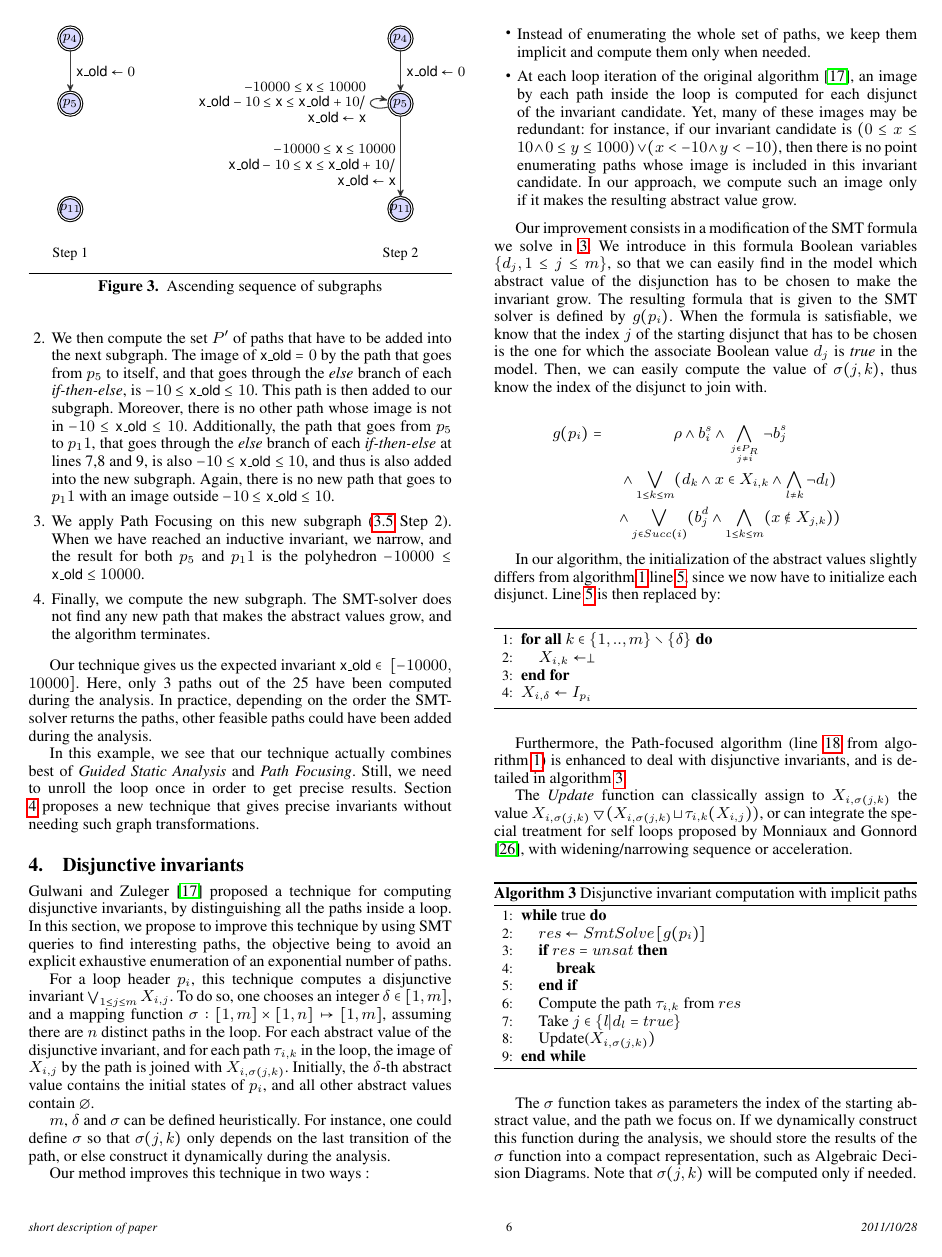
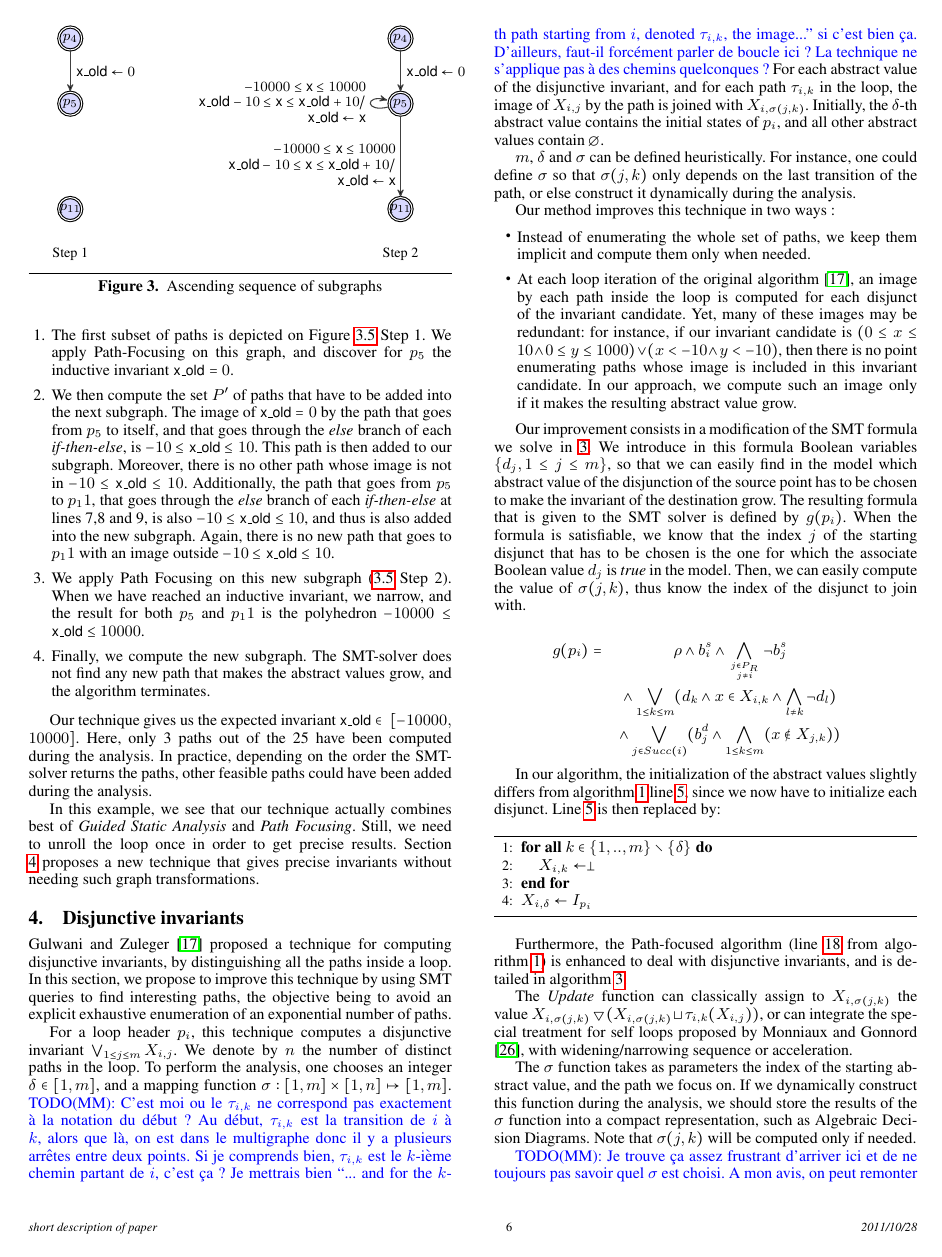
Before and after one commit to julienhenry/pagai, a LaTeX paper (papers/PLDI2012/implicitization.tex): page 6 of 10. Compiled offline with pdfLaTeX; a missing font is replaced by an installed copy or a similar font.

Commit message:
Améliorations mineures et remarques

```diff
--- a/papers/PLDI2012/implicitization.tex
+++ b/papers/PLDI2012/implicitization.tex
@@ -714,10 +717,20 @@ interesting paths, the objective being to avoid an explicit exhaustive
 enumeration of an exponential number of paths.
 
 For a loop header $p_i$, this technique computes a disjunctive invariant
-$\bigvee_{1\leq j \leq m} X_{i,j}$.
-To do so, one chooses an integer $\delta \in [1,m]$, and
-a mapping function $\sigma: [1,m] \times [1,n] \mapsto [1,m]$, assuming there
-are $n$ distinct paths in the loop.  For each
+$\bigvee_{1\leq j \leq m} X_{i,j}$. We denote by $n$ the number of
+distinct paths in the loop.
+To perform the analysis, one chooses an integer $\delta \in [1,m]$, and
+a mapping function $\sigma: [1,m] \times [1,n] \mapsto [1,m]$.
+\MM{C'est moi ou le $\tau_{i,k}$ ne correspond pas exactement à la
+  notation du début ? Au début, $\tau_{i,k}$ est la transition de $i$
+  à $k$, alors que là, on est dans le multigraphe donc il y a
+  plusieurs arrêtes entre deux points. Si je comprends bien,
+  $\tau_{i,k}$ est le $k$-ième chemin partant de $i$, c'est ça ?
+  Je mettrais bien ``... and for the $k$-th path starting from $i$,
+  denoted $\tau_{i,k}$, the image...'' si c'est bien ça. D'ailleurs,
+  faut-il forcément parler de boucle ici ? La technique ne s'applique
+  pas à des chemins quelconques ?}
+  For each
 abstract value of the disjunctive invariant, and for each path $\tau_{i,k}$ in the loop, the
 image of $X_{i,j}$ by the path is joined with
 $X_{i,\sigma(j,k)}$.
@@ -742,8 +755,9 @@ In our approach, we compute such an image only if it makes the resulting abstrac
 Our improvement consists in a modification of the SMT formula we solve in
 \ref{sec:guided_multigraph}.
 We introduce in this formula Boolean variables $\{d_j, 1 \leq j \leq m\}$, so
-that we can easily find in the model which abstract value of the disjunction has
-to be chosen to make the invariant grow.
+that we can easily find in the model which abstract value of the
+disjunction of the source point has
+to be chosen to make the invariant of the destination grow.
 The resulting formula that is given to the SMT solver is defined
 by $g(p_i)$.
 When the formula is satisfiable, we know that the index $j$ of the starting
@@ -806,6 +820,13 @@ during the analysis, we should store the results of the $\sigma$ function into a
 compact representation, such as Algebraic Decision Diagrams.
 Note that $\sigma(j,k)$ will be computed only if needed.
 
+\MM{Je trouve ça assez frustrant d'arriver ici et de ne toujours pas
+  savoir quel $\sigma$ est choisi. A mon avis, on peut remonter la
+  description du $\sigma$ dynamique de la section suivante à ici. Ça
+  évite de le présenter comme un petit détail d'implémentation alors
+  que c'est quand même une vraie contrib par rapport au papier
+  original.}
+
 \section{Experimental comparisons}
 \label{sec:experiments}
 
```
Also changed, not shown: papers/PLDI2012/implicitization.tex (9 more changed lines).
